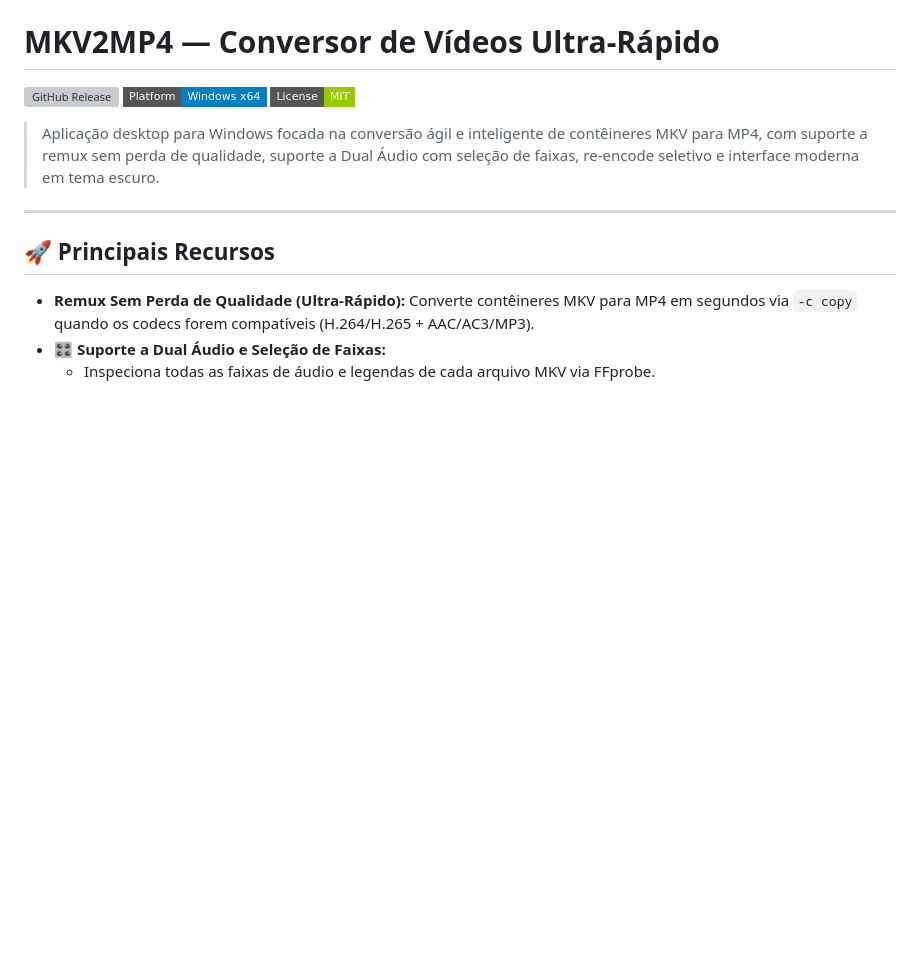
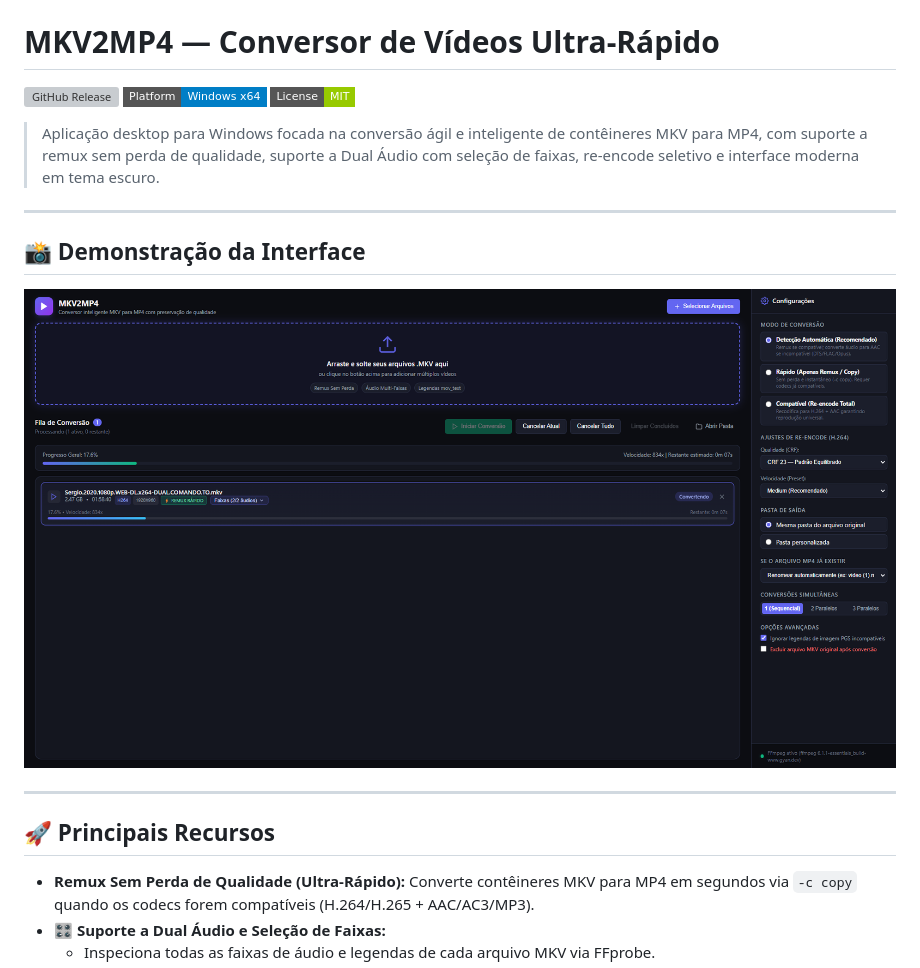
Before and after one commit to diogold01/mkv2mp4, a Markdown page: README.md, the part around the change. Rendered like a GitHub page; pictures changed too: assets/preview.png (added); badges without logos; blank space fills up the shorter version; grey boxes are pictures that could not be loaded.

Commit message:
docs: add interface reference preview image

```diff
--- a/README.md
+++ b/README.md
@@ -5,6 +5,12 @@
 [![License: MIT](https://img.shields.io/badge/License-MIT-green.svg?style=flat-square)](LICENSE)
 
 > Aplicação desktop para Windows focada na conversão ágil e inteligente de contêineres MKV para MP4, com suporte a remux sem perda de qualidade, suporte a Dual Áudio com seleção de faixas, re-encode seletivo e interface moderna em tema escuro.
+
+---
+
+## 📸 Demonstração da Interface
+
+![Interface do MKV2MP4](assets/preview.png)
 
 ---
 
```
Also changed, not shown: 1 other file.
